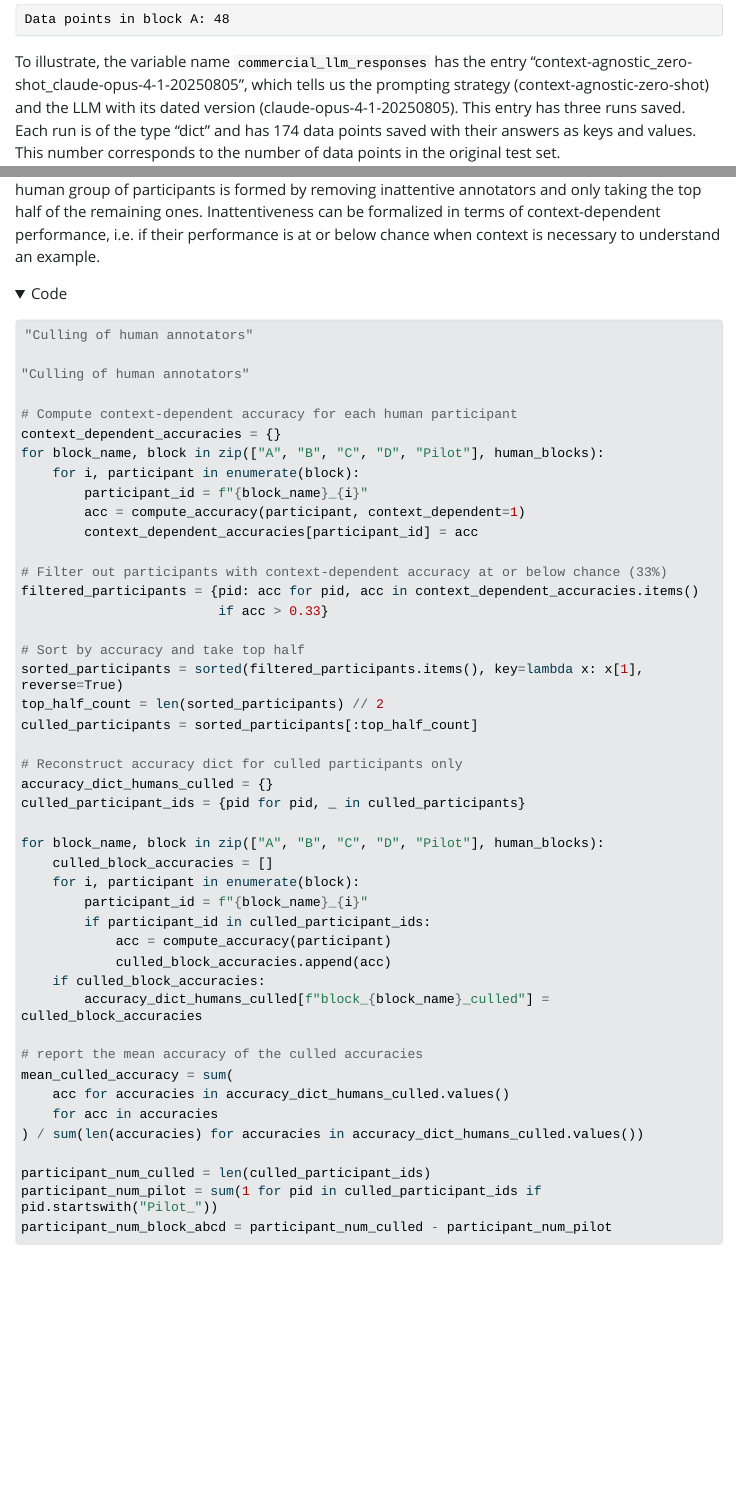
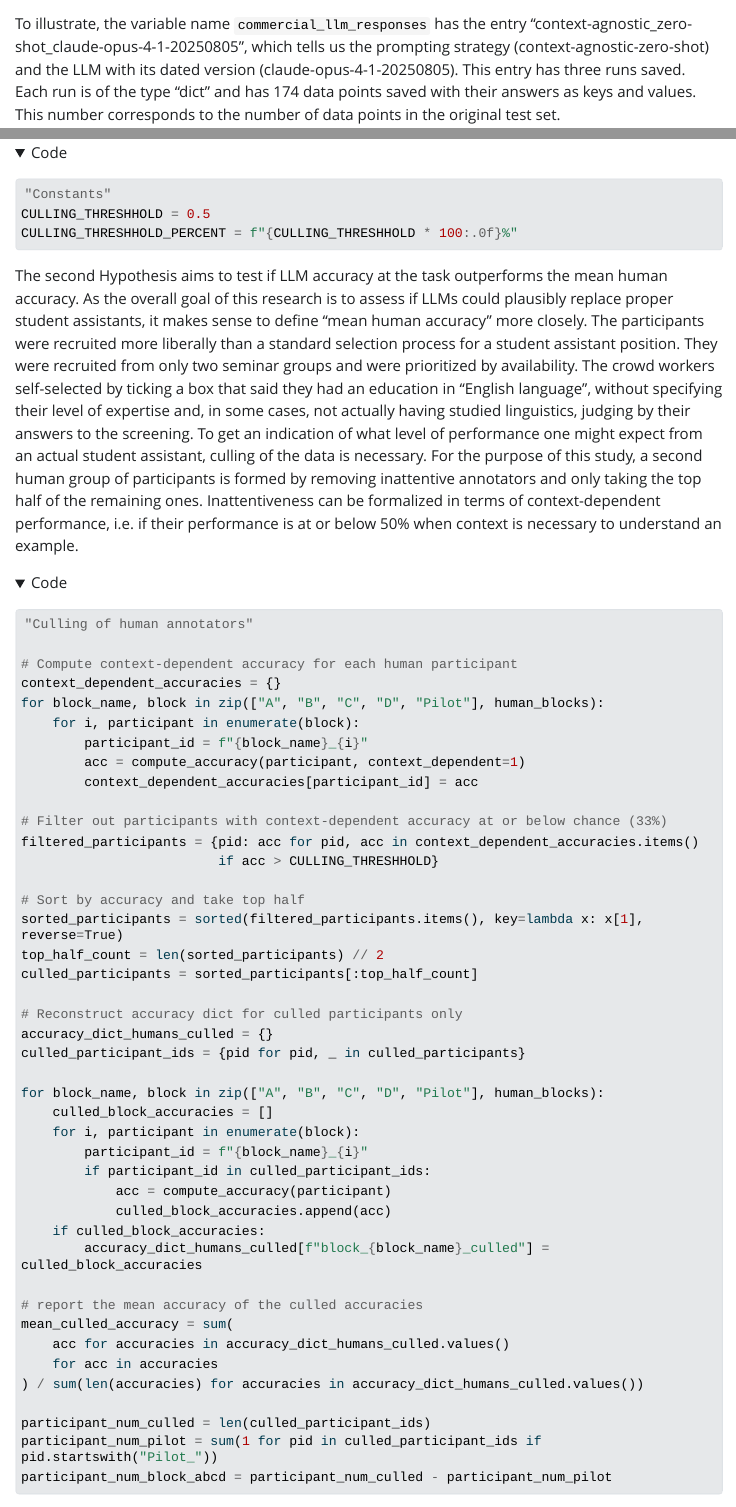
Before and after one commit to CarlosHartmann/graniny_gorki, a Quarto document (notebooks/results.qmd): the page in a window 1100 px wide, from 1260 px down before the commit and from 1230 px down after it, and a second part further down, joined at a grey line. The pictures show the output file notebooks/results.html that the author committed with the source, opened offline; folded parts are opened; Quarto's library style sheets are replaced by a plain one without menus; long lines of code are wrapped.

Commit message:
Adjusted culling threshhold and formalized it in code
Had been 50% and not 33% previously, keeping consistent with previous work on this

````diff
--- a/notebooks/results.qmd
+++ b/notebooks/results.qmd
@@ -308,11 +308,18 @@ Markdown(results_df.to_markdown(index=False, headers=["Participant Group", "Accu
 
 ## Hypothesis 2
 
-The second Hypothesis aims to test if LLM accuracy at the task outperforms the mean human accuracy. As the overall goal of this research is to assess if LLMs could plausibly replace proper student assistants, it makes sense to define "mean human accuracy" more closely. The participants were recruited more liberally than a standard selection process for a student assistant position. They were recruited from only two seminar groups and were prioritized by availability. The crowd workers self-selected by ticking a box that said they had an education in "English language", without specifying their level of expertise and, in some cases, not actually having studied linguistics, judging by their answers to the screening. To get an indication of what level of performance one might expect from an actual student assistant, culling of the data is necessary. For the purpose of this study, a second human group of participants is formed by removing inattentive annotators and only taking the top half of the remaining ones. Inattentiveness can be formalized in terms of context-dependent performance, i.e. if their performance is at or below chance when context is necessary to understand an example.
+```{python}
+"Constants"
+CULLING_THRESHHOLD = 0.5
+CULLING_THRESHHOLD_PERCENT = f"{CULLING_THRESHHOLD * 100:.0f}%"
+
+```
+
+The second Hypothesis aims to test if LLM accuracy at the task outperforms the mean human accuracy. As the overall goal of this research is to assess if LLMs could plausibly replace proper student assistants, it makes sense to define "mean human accuracy" more closely. The participants were recruited more liberally than a standard selection process for a student assistant position. They were recruited from only two seminar groups and were prioritized by availability. The crowd workers self-selected by ticking a box that said they had an education in "English language", without specifying their level of expertise and, in some cases, not actually having studied linguistics, judging by their answers to the screening. To get an indication of what level of performance one might expect from an actual student assistant, culling of the data is necessary. For the purpose of this study, a second human group of participants is formed by removing inattentive annotators and only taking the top half of the remaining ones. Inattentiveness can be formalized in terms of context-dependent performance, i.e. if their performance is at or below `{python} CULLING_THRESHHOLD_PERCENT` when context is necessary to understand an example.
+
+
 
 ```{python}
-"Culling of human annotators"
-
 "Culling of human annotators"
 
 # Compute context-dependent accuracy for each human participant
@@ -325,7 +332,7 @@ for block_name, block in zip(["A", "B", "C", "D", "Pilot"], human_blocks):
 
 # Filter out participants with context-dependent accuracy at or below chance (33%)
 filtered_participants = {pid: acc for pid, acc in context_dependent_accuracies.items()
-                         if acc > 0.33}
+                         if acc > CULLING_THRESHHOLD}
 
 # Sort by accuracy and take top half
 sorted_participants = sorted(filtered_participants.items(), key=lambda x: x[1], reverse=True)
````
Also changed, not shown: notebooks/results.html, notebooks/results_files/figure-html/overall-acc-comparison-output-1.png.
